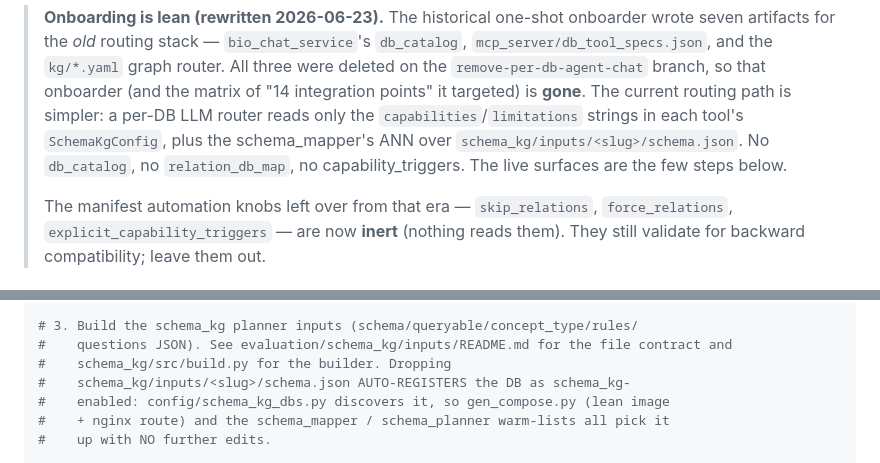
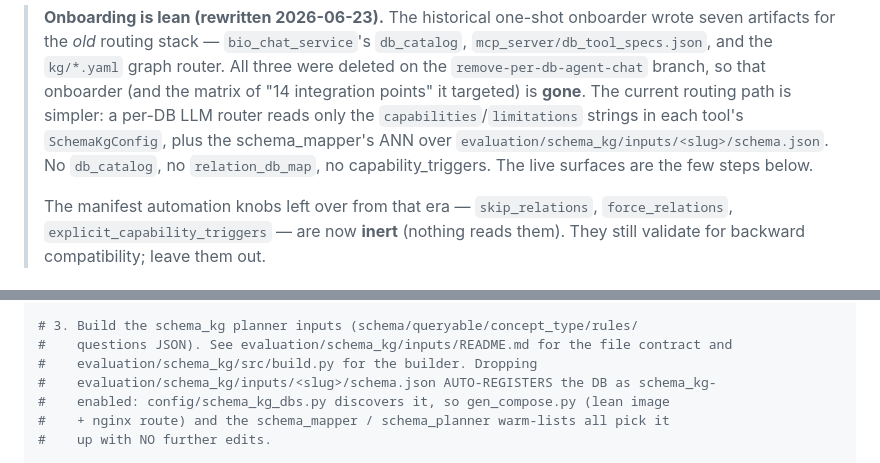
Before and after one commit to abhi1238/biochirp, a Markdown page: dbs/README.md, 2 parts joined by grey strips. GitHub-like rendering.

Commit message:
Fix 3 more stale schema_kg/ paths in dbs/README.md missed earlier
Same evaluation/ prefix bug as the previous pass — grep only caught the
markdown link and one code path before; missed 3 prose/comment mentions.

```diff
--- a/dbs/README.md
+++ b/dbs/README.md
@@ -12,7 +12,7 @@ Each subdirectory under `dbs/` is a single biomedical database. One file —
 > onboarder (and the matrix of "14 integration points" it targeted) is **gone**.
 > The current routing path is simpler: a per-DB LLM router reads only the
 > `capabilities`/`limitations` strings in each tool's `SchemaKgConfig`, plus the
-> schema_mapper's ANN over `schema_kg/inputs/<slug>/schema.json`. No `db_catalog`,
+> schema_mapper's ANN over `evaluation/schema_kg/inputs/<slug>/schema.json`. No `db_catalog`,
 > no `relation_db_map`, no capability_triggers. The live surfaces are the few
 > steps below.
 >
@@ -49,8 +49,8 @@ python scripts/schema_manifest_sync.py --emit <slug>
 
 # 3. Build the schema_kg planner inputs (schema/queryable/concept_type/rules/
 #    questions JSON). See evaluation/schema_kg/inputs/README.md for the file contract and
-#    schema_kg/src/build.py for the builder. Dropping
-#    schema_kg/inputs/<slug>/schema.json AUTO-REGISTERS the DB as schema_kg-
+#    evaluation/schema_kg/src/build.py for the builder. Dropping
+#    evaluation/schema_kg/inputs/<slug>/schema.json AUTO-REGISTERS the DB as schema_kg-
 #    enabled: config/schema_kg_dbs.py discovers it, so gen_compose.py (lean image
 #    + nginx route) and the schema_mapper / schema_planner warm-lists all pick it
 #    up with NO further edits.
```
